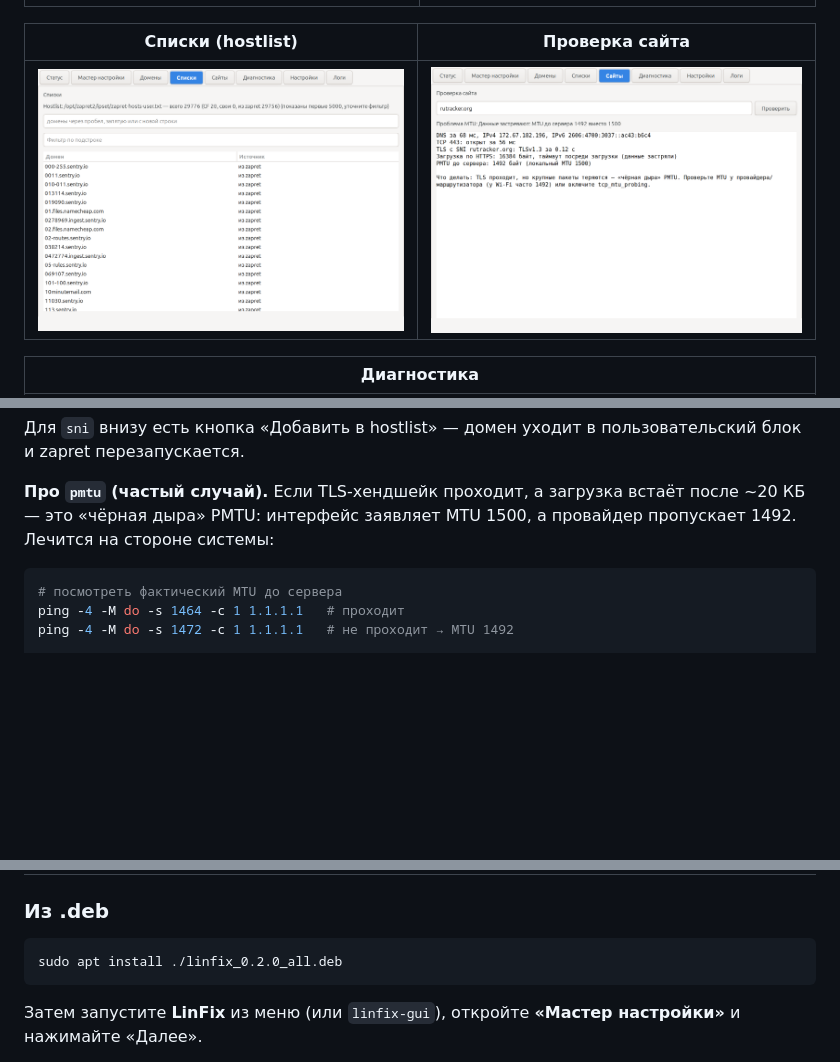
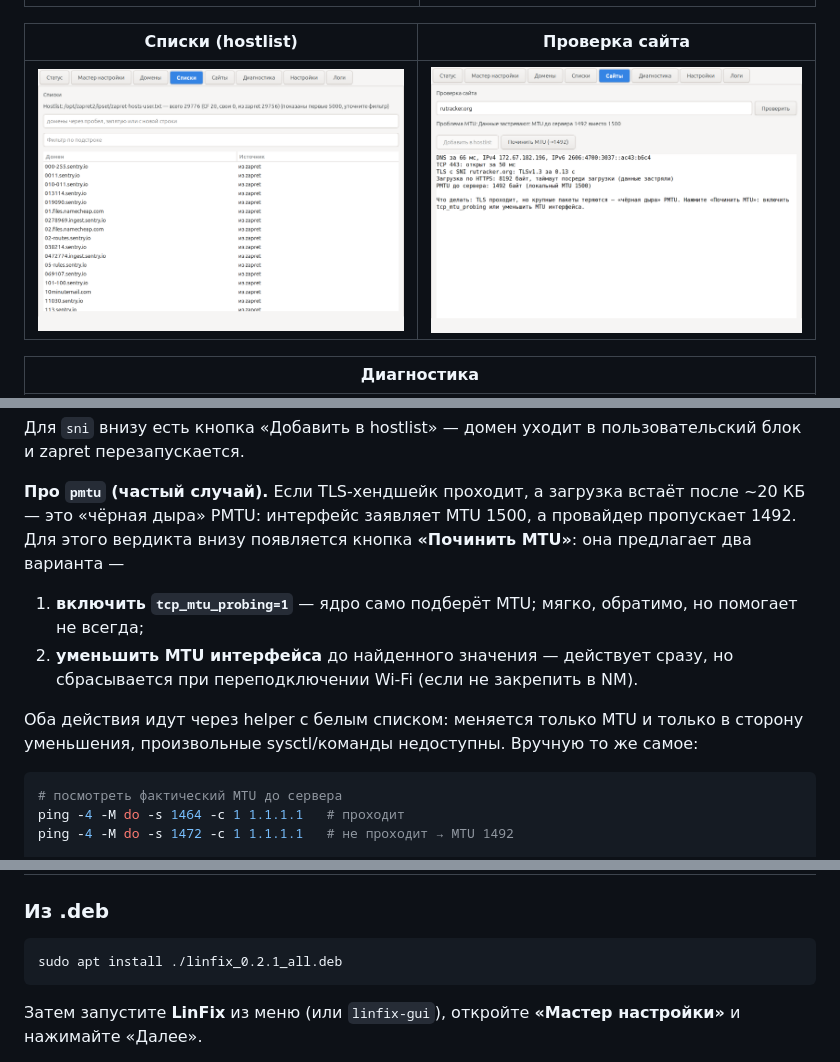
Before and after one commit to smartor777-sketch/LinFix, a Markdown page: README.md, 3 parts joined by grey strips. Drawn GitHub-style; pictures changed too: docs/screenshot-sitecheck.png; blank space fills up the shorter version.

Commit message:
Site check: one-click MTU fix (tcp_mtu_probing or interface MTU) via helper

````diff
--- a/README.md
+++ b/README.md
@@ -65,7 +65,17 @@
 
 **Про `pmtu` (частый случай).** Если TLS-хендшейк проходит, а загрузка
 встаёт после ~20 КБ — это «чёрная дыра» PMTU: интерфейс заявляет MTU 1500,
-а провайдер пропускает 1492. Лечится на стороне системы:
+а провайдер пропускает 1492. Для этого вердикта внизу появляется кнопка
+**«Починить MTU»**: она предлагает два варианта —
+
+1. **включить `tcp_mtu_probing=1`** — ядро само подберёт MTU; мягко,
+   обратимо, но помогает не всегда;
+2. **уменьшить MTU интерфейса** до найденного значения — действует сразу,
+   но сбрасывается при переподключении Wi-Fi (если не закрепить в NM).
+
+Оба действия идут через helper с белым списком: меняется только MTU и
+только в сторону уменьшения, произвольные sysctl/команды недоступны.
+Вручную то же самое:
 
 ```bash
 # посмотреть фактический MTU до сервера
@@ -99,7 +109,7 @@ linfix guard on|off   # переключить
 ### Из .deb
 
 ```bash
-sudo apt install ./linfix_0.2.0_all.deb
+sudo apt install ./linfix_0.2.1_all.deb
 ```
 
 Затем запустите **LinFix** из меню (или `linfix-gui`), откройте
````
Also changed, not shown: packaging/debian/README.md (+1 -1 lines), 8 other files.
